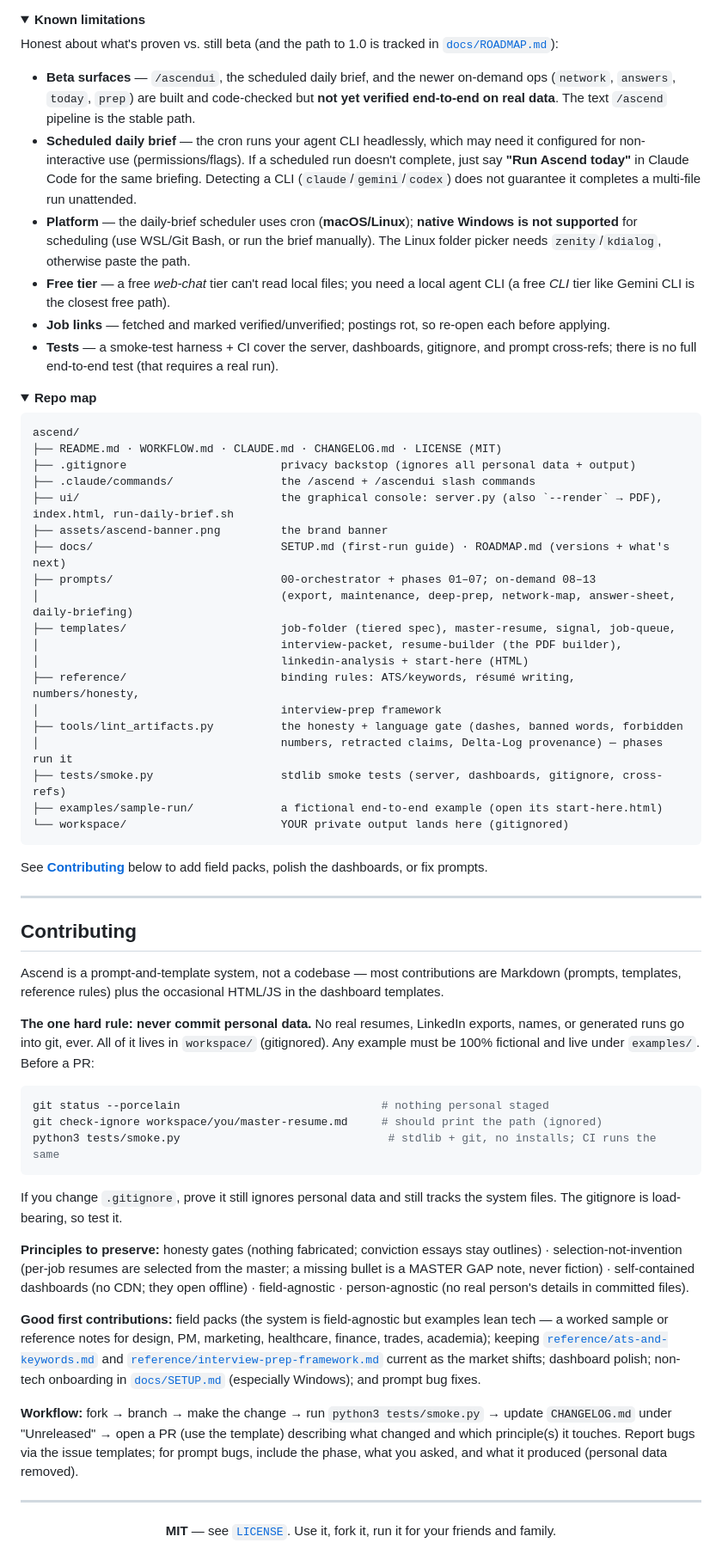
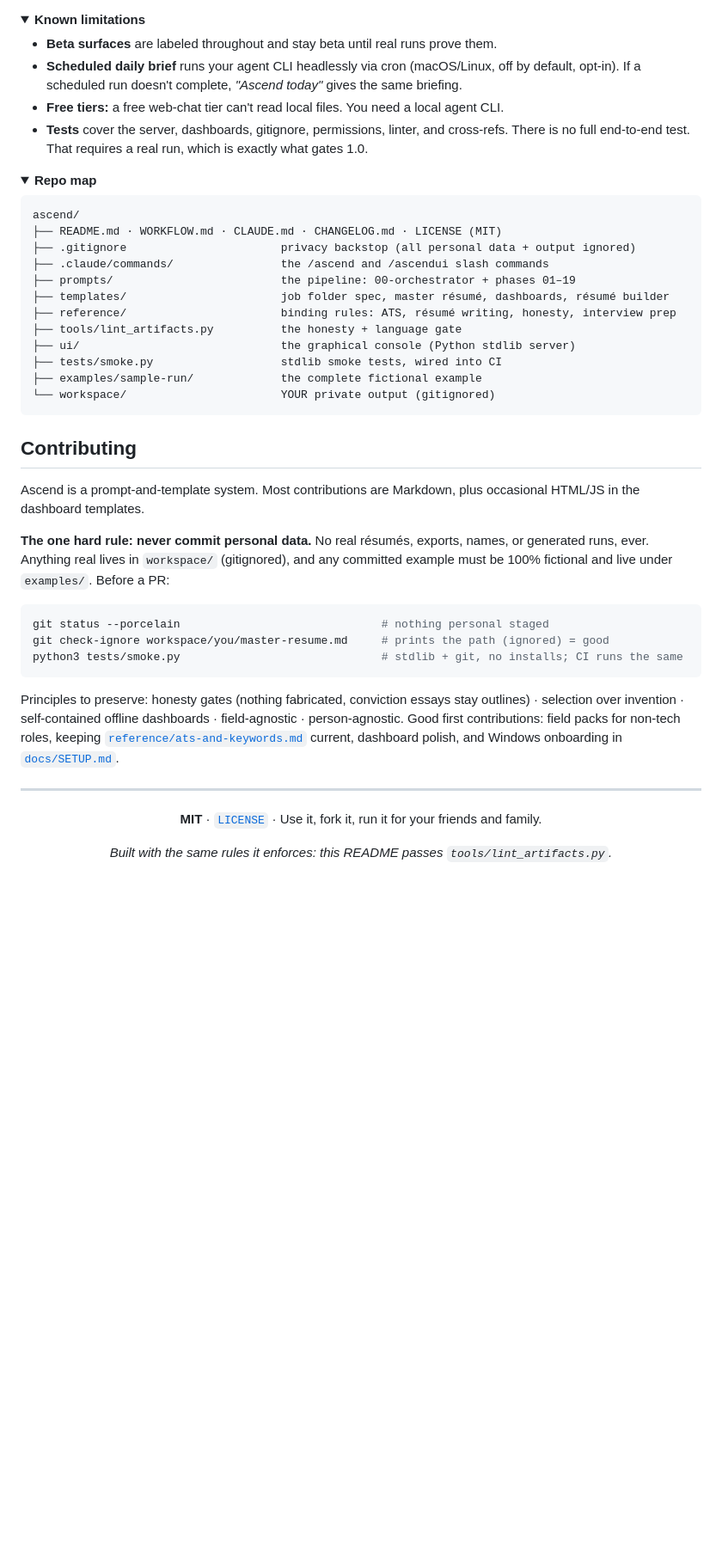
Before and after one commit to koushik1610/ascend, a Markdown page: README.md, the part around one of its changes. Shown at 86% size. Rendered like a GitHub page; folded sections open; blank space fills up the shorter version.

````diff
--- a/README.md
+++ b/README.md
@@ -220,23 +201,12 @@ session). Nothing is committed to git; nothing is published.
 <details>
 <summary><b>Known limitations</b></summary>
 
-Honest about what's proven vs. still beta (and the path to 1.0 is tracked in [`docs/ROADMAP.md`](docs/ROADMAP.md)):
-
-- **Beta surfaces** — `/ascendui`, the scheduled daily brief, and the newer on-demand ops (`network`,
-  `answers`, `today`, `prep`) are built and code-checked but **not yet verified end-to-end on real
-  data**. The text `/ascend` pipeline is the stable path.
-- **Scheduled daily brief** — the cron runs your agent CLI headlessly, which may need it configured for
-  non-interactive use (permissions/flags). If a scheduled run doesn't complete, just say **"Run Ascend
-  today"** in Claude Code for the same briefing. Detecting a CLI (`claude`/`gemini`/`codex`) does not
-  guarantee it completes a multi-file run unattended.
-- **Platform** — the daily-brief scheduler uses cron (**macOS/Linux**); **native Windows is not
-  supported** for scheduling (use WSL/Git Bash, or run the brief manually). The Linux folder picker
-  needs `zenity`/`kdialog`, otherwise paste the path.
-- **Free tier** — a free *web-chat* tier can't read local files; you need a local agent CLI (a free
-  *CLI* tier like Gemini CLI is the closest free path).
-- **Job links** — fetched and marked verified/unverified; postings rot, so re-open each before applying.
-- **Tests** — a smoke-test harness + CI cover the server, dashboards, gitignore, and prompt cross-refs;
-  there is no full end-to-end test (that requires a real run).
+- **Beta surfaces** are labeled throughout and stay beta until real runs prove them.
+- **Scheduled daily brief** runs your agent CLI headlessly via cron (macOS/Linux, off by default,
+  opt-in). If a scheduled run doesn't complete, *"Ascend today"* gives the same briefing.
+- **Free tiers:** a free web-chat tier can't read local files. You need a local agent CLI.
+- **Tests** cover the server, dashboards, gitignore, permissions, linter, and cross-refs. There is
+  no full end-to-end test. That requires a real run, which is exactly what gates 1.0.
 </details>
 
 <details>
@@ -245,69 +215,46 @@ Honest about what's proven vs. still beta (and the path to 1.0 is tracked in [`d
 ```
 ascend/
 ├── README.md · WORKFLOW.md · CLAUDE.md · CHANGELOG.md · LICENSE (MIT)
-├── .gitignore                       privacy backstop (ignores all personal data + output)
-├── .claude/commands/                the /ascend + /ascendui slash commands
-├── ui/                              the graphical console: server.py (also `--render` → PDF), index.html, run-daily-brief.sh
-├── assets/ascend-banner.png         the brand banner
-├── docs/                            SETUP.md (first-run guide) · ROADMAP.md (versions + what's next)
-├── prompts/                         00-orchestrator + phases 01–07; on-demand 08–13
-│                                    (export, maintenance, deep-prep, network-map, answer-sheet, daily-briefing)
-├── templates/                       job-folder (tiered spec), master-resume, signal, job-queue,
-│                                    interview-packet, resume-builder (the PDF builder),
-│                                    linkedin-analysis + start-here (HTML)
-├── reference/                       binding rules: ATS/keywords, résumé writing, numbers/honesty,
-│                                    interview-prep framework
-├── tools/lint_artifacts.py          the honesty + language gate (dashes, banned words, forbidden
-│                                    numbers, retracted claims, Delta-Log provenance) — phases run it
-├── tests/smoke.py                   stdlib smoke tests (server, dashboards, gitignore, cross-refs)
-├── examples/sample-run/             a fictional end-to-end example (open its start-here.html)
-└── workspace/                       YOUR private output lands here (gitignored)
+├── .gitignore                       privacy backstop (all personal data + output ignored)
+├── .claude/commands/                the /ascend and /ascendui slash commands
+├── prompts/                         the pipeline: 00-orchestrator + phases 01–19
+├── templates/                       job folder spec, master résumé, dashboards, résumé builder
+├── reference/                       binding rules: ATS, résumé writing, honesty, interview prep
+├── tools/lint_artifacts.py          the honesty + language gate
+├── ui/                              the graphical console (Python stdlib server)
+├── tests/smoke.py                   stdlib smoke tests, wired into CI
+├── examples/sample-run/             the complete fictional example
+└── workspace/                       YOUR private output (gitignored)
 ```
-
-See **[Contributing](#contributing)** below to add field packs, polish the dashboards, or fix prompts.
 </details>
-
----
 
 ## Contributing
 
-Ascend is a prompt-and-template system, not a codebase — most contributions are Markdown (prompts,
-templates, reference rules) plus the occasional HTML/JS in the dashboard templates.
+Ascend is a prompt-and-template system. Most contributions are Markdown, plus occasional HTML/JS in
+the dashboard templates.
 
-**The one hard rule: never commit personal data.** No real resumes, LinkedIn exports, names, or
-generated runs go into git, ever. All of it lives in `workspace/` (gitignored). Any example must be
-100% fictional and live under `examples/`. Before a PR:
+**The one hard rule: never commit personal data.** No real résumés, exports, names, or generated
+runs, ever. Anything real lives in `workspace/` (gitignored), and any committed example must be 100%
+fictional and live under `examples/`. Before a PR:
 
 ```bash
 git status --porcelain                              # nothing personal staged
-git check-ignore workspace/you/master-resume.md     # should print the path (ignored)
-python3 tests/smoke.py                               # stdlib + git, no installs; CI runs the same
+git check-ignore workspace/you/master-resume.md     # prints the path (ignored) = good
+python3 tests/smoke.py                              # stdlib + git, no installs; CI runs the same
 ```
 
-If you change `.gitignore`, prove it still ignores personal data and still tracks the system files. The
-gitignore is load-bearing, so test it.
-
-**Principles to preserve:** honesty gates (nothing fabricated; conviction essays stay outlines) ·
-selection-not-invention (per-job resumes are selected from the master; a missing bullet is a MASTER GAP
-note, never fiction) · self-contained dashboards (no CDN; they open offline) · field-agnostic ·
-person-agnostic (no real person's details in committed files).
-
-**Good first contributions:** field packs (the system is field-agnostic but examples lean tech — a
-worked sample or reference notes for design, PM, marketing, healthcare, finance, trades, academia);
-keeping [`reference/ats-and-keywords.md`](reference/ats-and-keywords.md) and
-[`reference/interview-prep-framework.md`](reference/interview-prep-framework.md) current as the market
-shifts; dashboard polish; non-tech onboarding in [`docs/SETUP.md`](docs/SETUP.md) (especially Windows);
-and prompt bug fixes.
-
-**Workflow:** fork → branch → make the change → run `python3 tests/smoke.py` → update `CHANGELOG.md`
-under "Unreleased" → open a PR (use the template) describing what changed and which principle(s) it
-touches. Report bugs via the issue templates; for prompt bugs, include the phase, what you asked, and
-what it produced (personal data removed).
+Principles to preserve: honesty gates (nothing fabricated, conviction essays stay outlines) ·
+selection over invention · self-contained offline dashboards · field-agnostic · person-agnostic.
+Good first contributions: field packs for non-tech roles, keeping
+[`reference/ats-and-keywords.md`](reference/ats-and-keywords.md) current, dashboard polish, and
+Windows onboarding in [`docs/SETUP.md`](docs/SETUP.md).
 
 ---
 
 <div align="center">
 
-**MIT** — see [`LICENSE`](LICENSE). Use it, fork it, run it for your friends and family.
+**MIT** · [`LICENSE`](LICENSE) · Use it, fork it, run it for your friends and family.
+
+*Built with the same rules it enforces: this README passes `tools/lint_artifacts.py`.*
 
 </div>
````
Also changed, not shown: other parts of README.md (+130 -149 lines), assets/preview-linkedin.png (added), assets/preview-navigator.png (added).
